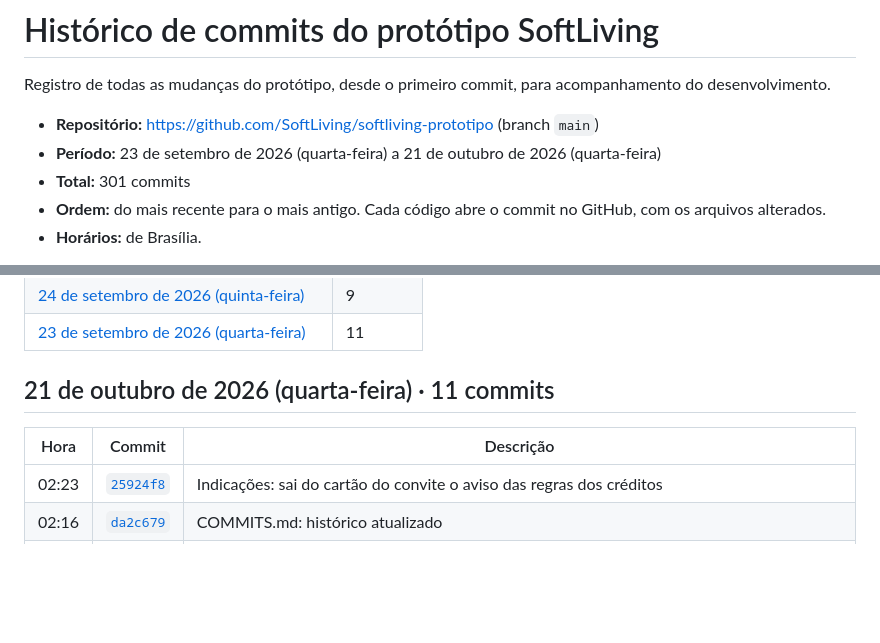
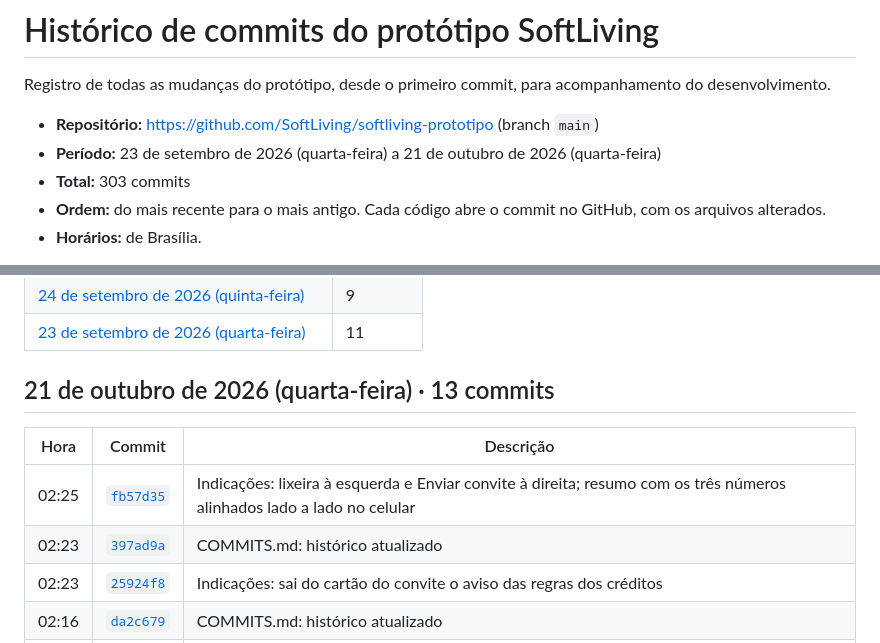
Before and after one commit to SoftLiving/softliving-prototipo, a Markdown page: docs/COMMITS.md, 2 parts joined by grey strips. GitHub-like rendering; blank space fills up the shorter version.

Commit message:
COMMITS.md: histórico atualizado
Co-Authored-By: Claude Opus 5.5 <noreply@anthropic.com>
Claude-Session: https://claude.ai/code/session_01UGYkSxVxKwwACwoAow9wNy

```diff
--- a/docs/COMMITS.md
+++ b/docs/COMMITS.md
@@ -4,7 +4,7 @@ Registro de todas as mudanças do protótipo, desde o primeiro commit, para acom
 
 - **Repositório:** https://github.com/SoftLiving/softliving-prototipo (branch `main`)
 - **Período:** 23 de setembro de 2026 (quarta-feira) a 21 de outubro de 2026 (quarta-feira)
-- **Total:** 301 commits
+- **Total:** 303 commits
 - **Ordem:** do mais recente para o mais antigo. Cada código abre o commit no GitHub, com os arquivos alterados.
 - **Horários:** de Brasília.
 
@@ -31,10 +31,12 @@ Registro de todas as mudanças do protótipo, desde o primeiro commit, para acom
 | [23 de setembro de 2026 (quarta-feira)](#2026-09-23) | 11 |
 
 <a id="2026-10-21"></a>
-## 21 de outubro de 2026 (quarta-feira) · 11 commits
+## 21 de outubro de 2026 (quarta-feira) · 13 commits
 
 | Hora | Commit | Descrição |
 |---|---|---|
+| 02:25 | [`fb57d35`](https://github.com/SoftLiving/softliving-prototipo/commit/fb57d3568526951294df89a8a91095e24d6b77d6) | Indicações: lixeira à esquerda e Enviar convite à direita; resumo com os três números alinhados lado a lado no celular |
+| 02:23 | [`397ad9a`](https://github.com/SoftLiving/softliving-prototipo/commit/397ad9abd7cd89606aca6a8a21d259f9ce823eb8) | COMMITS.md: histórico atualizado |
 | 02:23 | [`25924f8`](https://github.com/SoftLiving/softliving-prototipo/commit/25924f82c229edb76bdc8c60a9d0b901cfbd10f8) | Indicações: sai do cartão do convite o aviso das regras dos créditos |
 | 02:16 | [`da2c679`](https://github.com/SoftLiving/softliving-prototipo/commit/da2c67944b62080bab935feb13004dc9f1729748) | COMMITS.md: histórico atualizado |
 | 02:16 | [`388f602`](https://github.com/SoftLiving/softliving-prototipo/commit/388f60206ccca2bfc42af8ab728c4d5c2a03a09b) | Indicações: no botão Convidar por e-mail, o selo vira o texto simples "Ganhe 5 créditos por indicação aprovada" |
```
Also changed, not shown: other parts of docs/COMMITS.md (+1 -1 lines).
